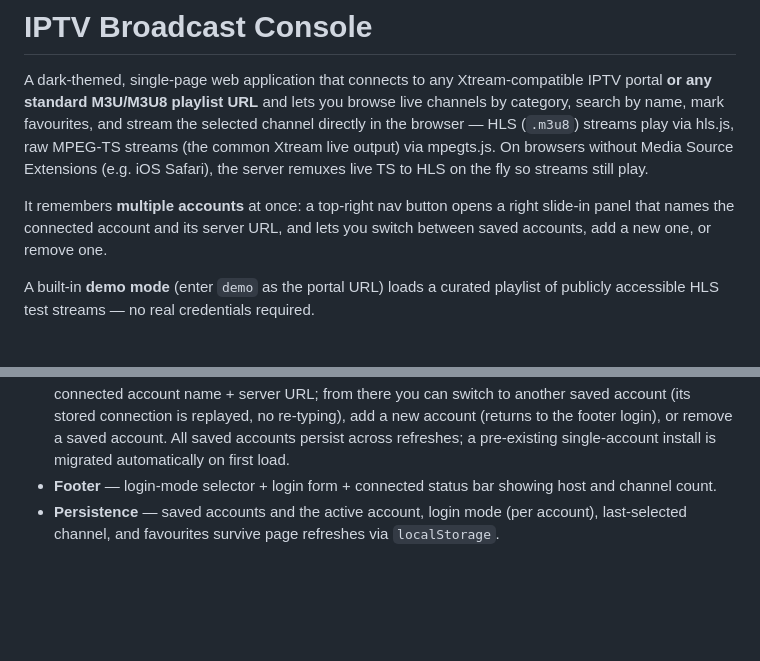
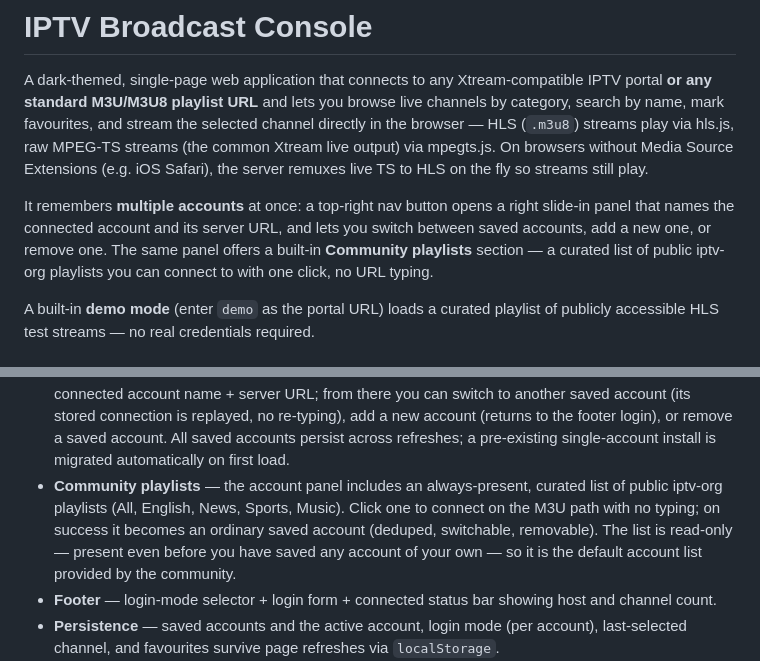
Before and after one commit to mohamadrezakoohkan/iptv, a Markdown page: README.md, 2 parts joined by grey strips. Drawn GitHub-style; blank space fills up the shorter version.

```diff
--- a/README.md
+++ b/README.md
@@ -10,7 +10,9 @@ the server remuxes live TS to HLS on the fly so streams still play.
 
 It remembers **multiple accounts** at once: a top-right nav button opens a
 right slide-in panel that names the connected account and its server URL, and
-lets you switch between saved accounts, add a new one, or remove one.
+lets you switch between saved accounts, add a new one, or remove one. The same
+panel offers a built-in **Community playlists** section — a curated list of
+public iptv-org playlists you can connect to with one click, no URL typing.
 
 A built-in **demo mode** (enter `demo` as the portal URL) loads a curated
 playlist of publicly accessible HLS test streams — no real credentials required.
@@ -96,6 +98,12 @@ command.
   no re-typing), add a new account (returns to the footer login), or remove a
   saved account. All saved accounts persist across refreshes; a pre-existing
   single-account install is migrated automatically on first load.
+- **Community playlists** — the account panel includes an always-present,
+  curated list of public iptv-org playlists (All, English, News, Sports,
+  Music). Click one to connect on the M3U path with no typing; on success it
+  becomes an ordinary saved account (deduped, switchable, removable). The
+  list is read-only — present even before you have saved any account of your
+  own — so it is the default account list provided by the community.
 - **Footer** — login-mode selector + login form + connected status bar
   showing host and channel count.
 - **Persistence** — saved accounts and the active account, login mode (per
```
Also changed, not shown: CHANGELOG.md (+13 -0 lines).
